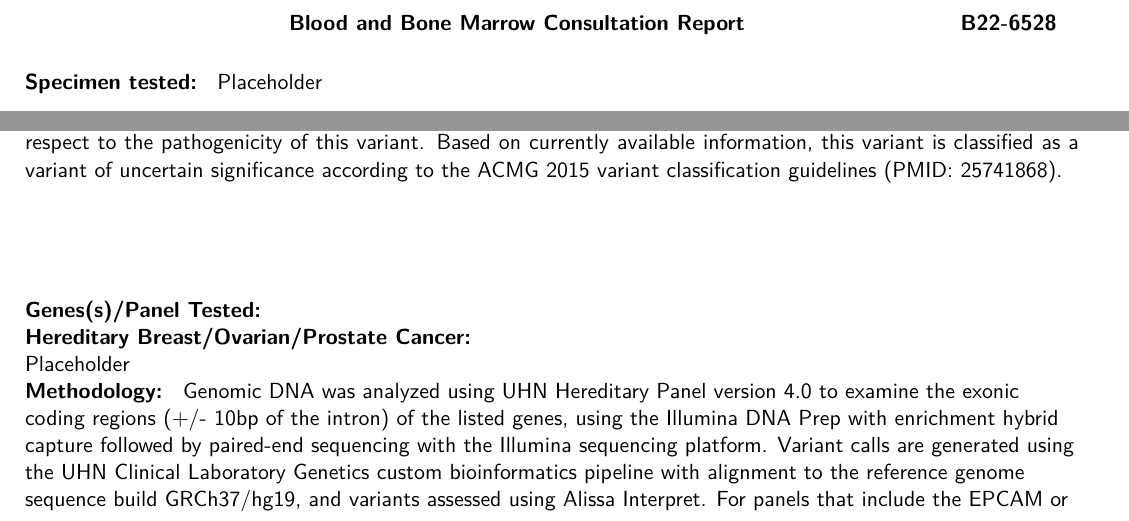
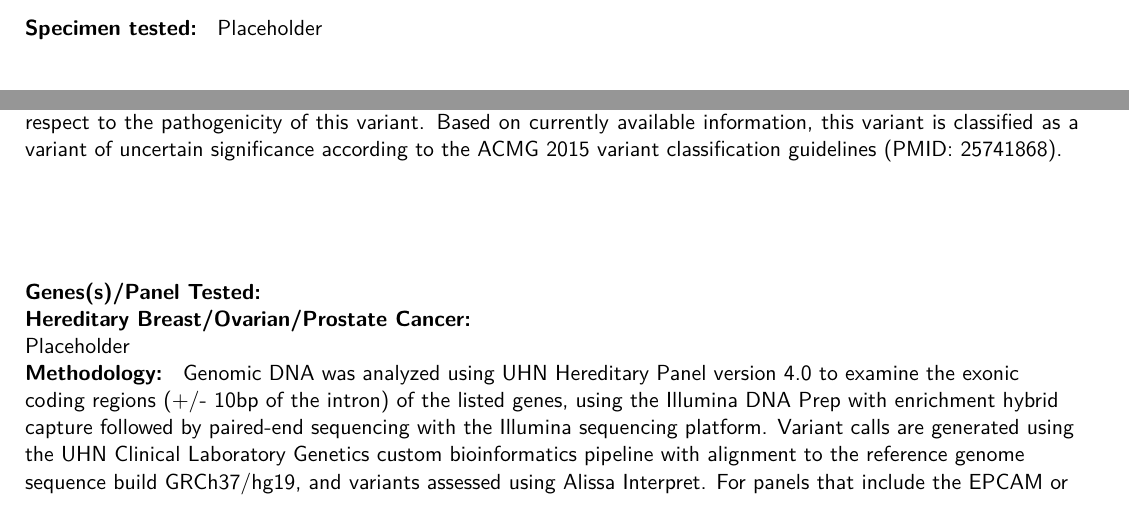
Before and after one commit to courtotlab/lei_mockup_generator, a LaTeX document (templates/UHN_template.tex): two parts of page 2 of 3, joined at a grey line, cut at the place of the change. Compiled offline with pdfLaTeX.

Commit message:
added header and footer

```diff
--- a/templates/UHN_template.tex
+++ b/templates/UHN_template.tex
@@ -8,6 +8,20 @@
 
 \setlength{\parindent}{0em}
 \setlength{\parskip}{.5em}
+
+\usepackage{fancyhdr}
+\pagestyle{fancy}
+\fancyhf{}
+
+\fancyhead[C]{\textbf{Blood and Bone Marrow Consultation Report}}
+\fancyhead[R]{\textbf{B22-6528}}
+
+\fancyfoot[C]{\textbf{PM-1 Gynecological Oncology Clinic}}
+\fancyfoot[R]{\textbf{Page \thepage\ of \pageref{LastPage}}}
+
+\renewcommand{\footrulewidth}{0.4pt}
+
+\usepackage{lastpage}
 
 \begin{document}
 \begin{center}{\LARGE \bf LABORATORY MEDICINE PROGRAM }\end{center}
@@ -79,11 +93,8 @@ Results: & Variant(s) detected
 Comments \\
 The Placeholder and Placeholder variants are present in Placeholder in this patient.
 \end{flushleft}
-
-
-{\bf ~~~~~~~~~~~~~~~~~~~~~~~~~~~~~~~~~Blood and Bone Marrow Consultation Report ~~~~~~~~~~~~~~~~~~~~~~~~~~B22-6528}
-
-
+\thispagestyle{empty} % No header/footer on the first page
+\pagestyle{fancy}
 
 \begin{flushleft}
 {\bf Specimen tested: } Placeholder
```
